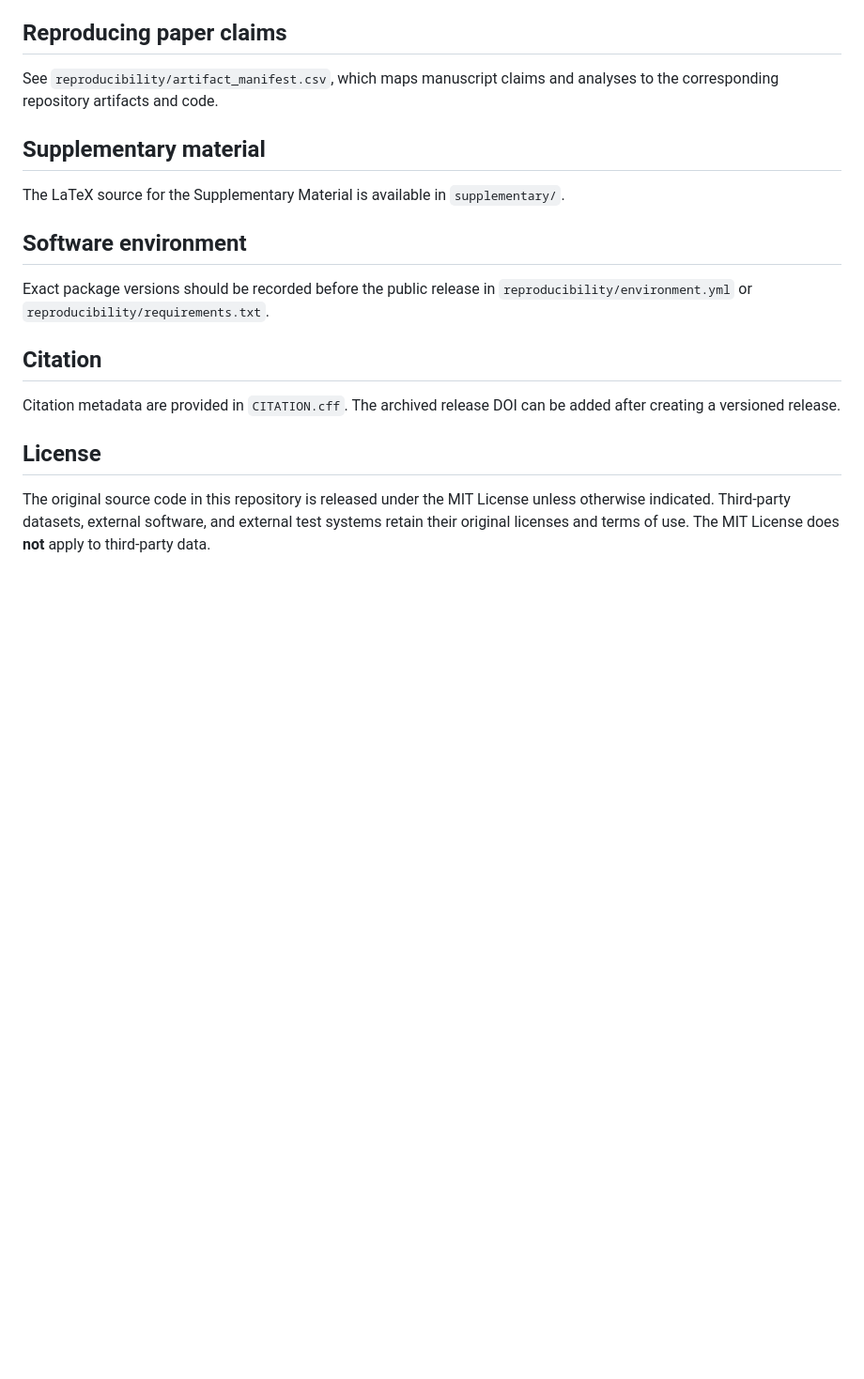
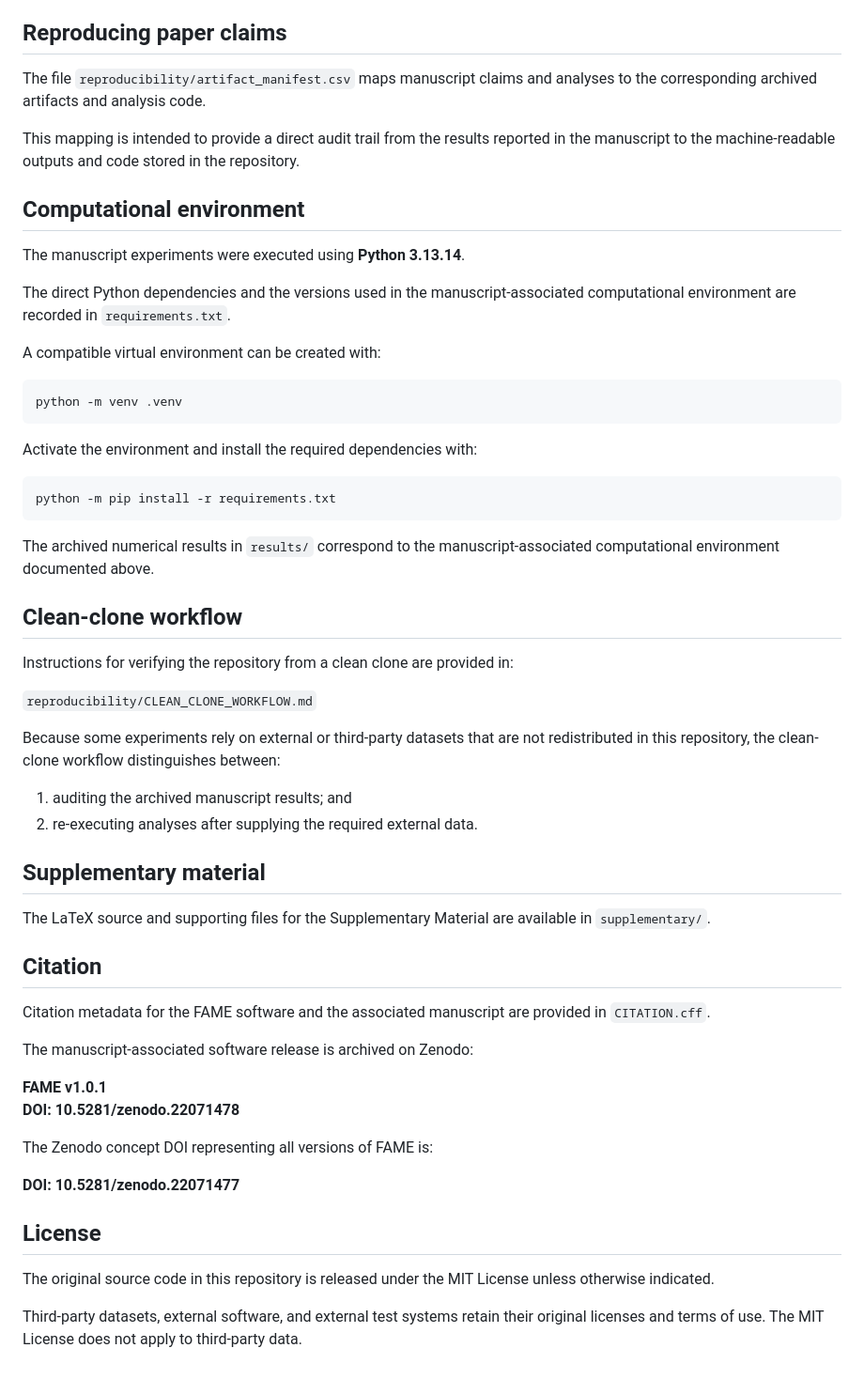
Before and after one commit to tiagomartin/FAME, a Markdown page: README.md, the part around one of its changes. Shown at 94% size. GitHub-like rendering; blank space fills up the shorter version.

````diff
--- a/README.md
+++ b/README.md
@@ -79,20 +94,60 @@ The repository includes temporal replication definitions, frozen representation
 
 ## Reproducing paper claims
 
-See `reproducibility/artifact_manifest.csv`, which maps manuscript claims and analyses to the corresponding repository artifacts and code.
+The file `reproducibility/artifact_manifest.csv` maps manuscript claims and analyses to the corresponding archived artifacts and analysis code.
+
+This mapping is intended to provide a direct audit trail from the results reported in the manuscript to the machine-readable outputs and code stored in the repository.
+
+## Computational environment
+
+The manuscript experiments were executed using **Python 3.13.14**.
+
+The direct Python dependencies and the versions used in the manuscript-associated computational environment are recorded in `requirements.txt`.
+
+A compatible virtual environment can be created with:
+
+```bash
+python -m venv .venv
+```
+
+Activate the environment and install the required dependencies with:
+
+```bash
+python -m pip install -r requirements.txt
+```
+
+The archived numerical results in `results/` correspond to the manuscript-associated computational environment documented above.
+
+## Clean-clone workflow
+
+Instructions for verifying the repository from a clean clone are provided in:
+
+`reproducibility/CLEAN_CLONE_WORKFLOW.md`
+
+Because some experiments rely on external or third-party datasets that are not redistributed in this repository, the clean-clone workflow distinguishes between:
+
+1. auditing the archived manuscript results; and
+2. re-executing analyses after supplying the required external data.
 
 ## Supplementary material
 
-The LaTeX source for the Supplementary Material is available in `supplementary/`.
-
-## Software environment
-
-Exact package versions should be recorded before the public release in `reproducibility/environment.yml` or `reproducibility/requirements.txt`.
+The LaTeX source and supporting files for the Supplementary Material are available in `supplementary/`.
 
 ## Citation
 
-Citation metadata are provided in `CITATION.cff`. The archived release DOI can be added after creating a versioned release.
+Citation metadata for the FAME software and the associated manuscript are provided in `CITATION.cff`.
+
+The manuscript-associated software release is archived on Zenodo:
+
+**FAME v1.0.1**
+**DOI: 10.5281/zenodo.22071478**
+
+The Zenodo concept DOI representing all versions of FAME is:
+
+**DOI: 10.5281/zenodo.22071477**
 
 ## License
 
-The original source code in this repository is released under the MIT License unless otherwise indicated. Third-party datasets, external software, and external test systems retain their original licenses and terms of use. The MIT License does **not** apply to third-party data.
+The original source code in this repository is released under the MIT License unless otherwise indicated.
+
+Third-party datasets, external software, and external test systems retain their original licenses and terms of use. The MIT License does not apply to third-party data.
````
Also changed, not shown: other parts of README.md (+31 -16 lines).
